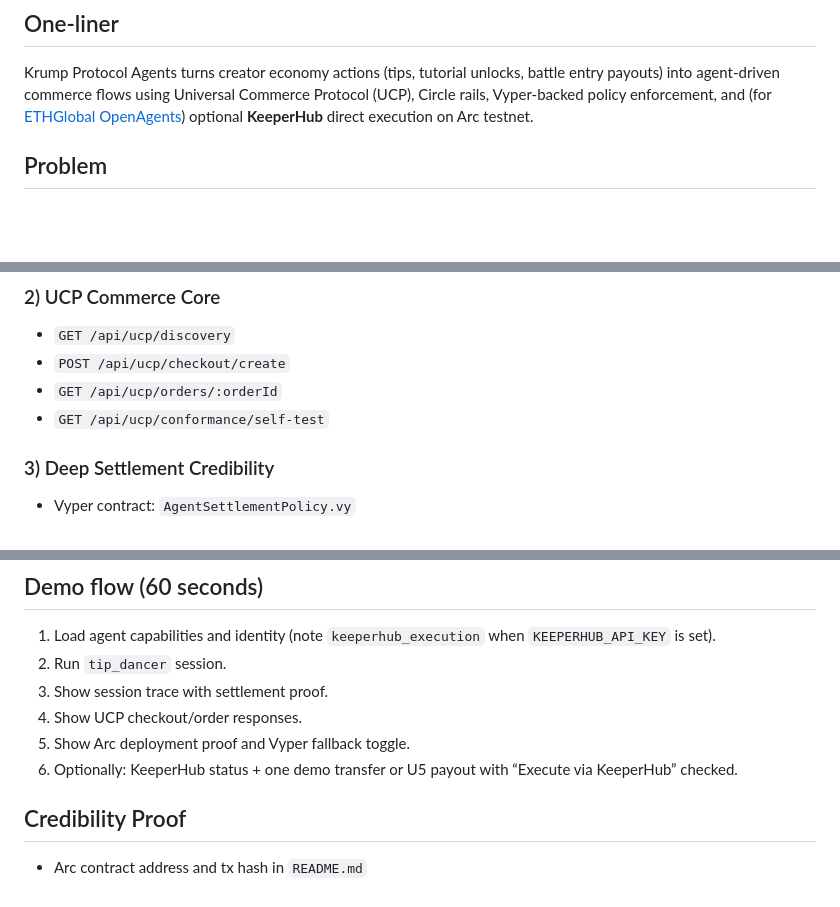
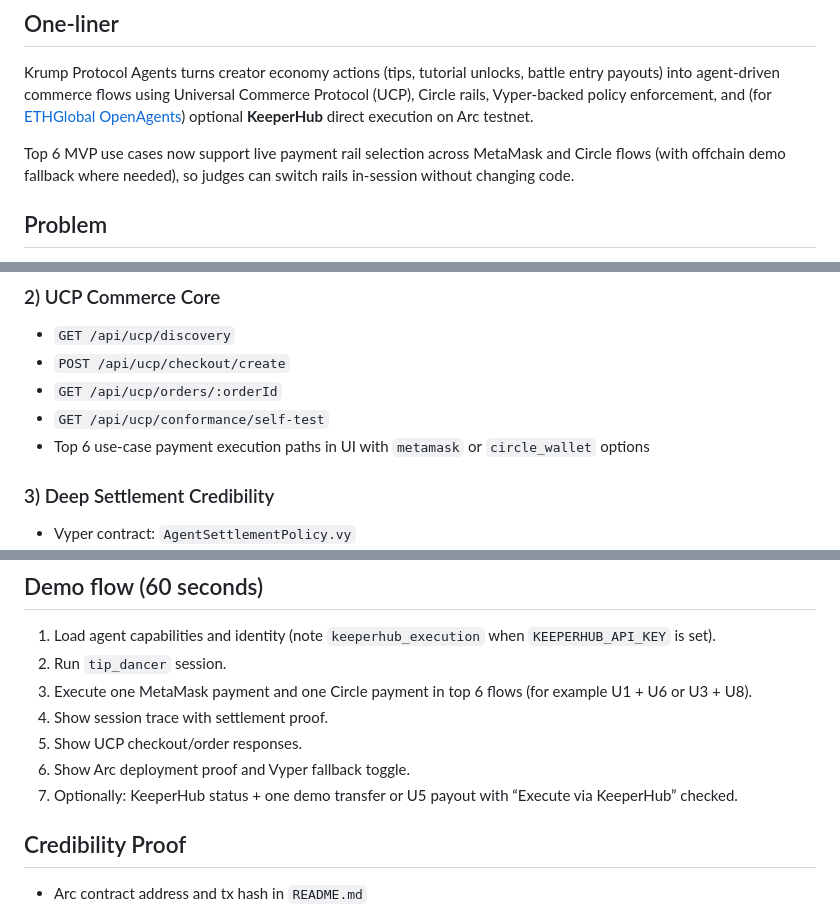
Before and after one commit to arunnadarasa/ethglobalkrump, a Markdown page: docs/lovable-landing-page.md, 3 parts joined by grey strips. GitHub-like rendering; blank space fills up the shorter version.

```diff
--- a/docs/lovable-landing-page.md
+++ b/docs/lovable-landing-page.md
@@ -7,6 +7,8 @@ The first UCP-native agent commerce app where humans and AI agents coordinate pa
 ## One-liner
 
 Krump Protocol Agents turns creator economy actions (tips, tutorial unlocks, battle entry payouts) into agent-driven commerce flows using Universal Commerce Protocol (UCP), Circle rails, Vyper-backed policy enforcement, and (for [ETHGlobal OpenAgents](https://ethglobal.com/events/openagents/prizes)) optional **KeeperHub** direct execution on Arc testnet.
+
+Top 6 MVP use cases now support live payment rail selection across MetaMask and Circle flows (with offchain demo fallback where needed), so judges can switch rails in-session without changing code.
 
 ## Problem
 
@@ -44,6 +46,7 @@ We built a full loop:
 - `POST /api/ucp/checkout/create`
 - `GET /api/ucp/orders/:orderId`
 - `GET /api/ucp/conformance/self-test`
+- Top 6 use-case payment execution paths in UI with `metamask` or `circle_wallet` options
 
 ### 3) Deep Settlement Credibility
 
@@ -78,10 +81,11 @@ We built a full loop:
 
 1. Load agent capabilities and identity (note `keeperhub_execution` when `KEEPERHUB_API_KEY` is set).
 2. Run `tip_dancer` session.
-3. Show session trace with settlement proof.
-4. Show UCP checkout/order responses.
-5. Show Arc deployment proof and Vyper fallback toggle.
-6. Optionally: KeeperHub status + one demo transfer or U5 payout with “Execute via KeeperHub” checked.
+3. Execute one MetaMask payment and one Circle payment in top 6 flows (for example U1 + U6 or U3 + U8).
+4. Show session trace with settlement proof.
+5. Show UCP checkout/order responses.
+6. Show Arc deployment proof and Vyper fallback toggle.
+7. Optionally: KeeperHub status + one demo transfer or U5 payout with “Execute via KeeperHub” checked.
 
 ## Credibility Proof
 
```
Also changed, not shown: docs/pitch-slide-deck.md (+5 -3 lines).
